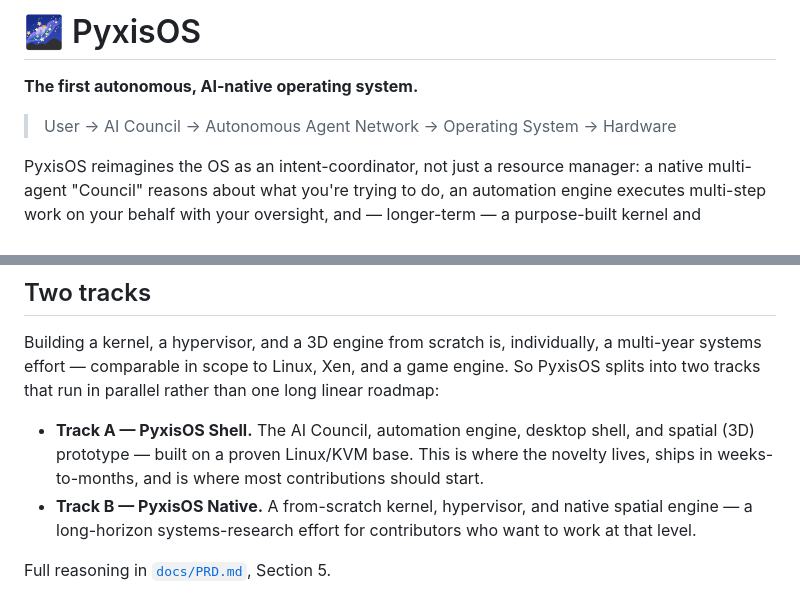
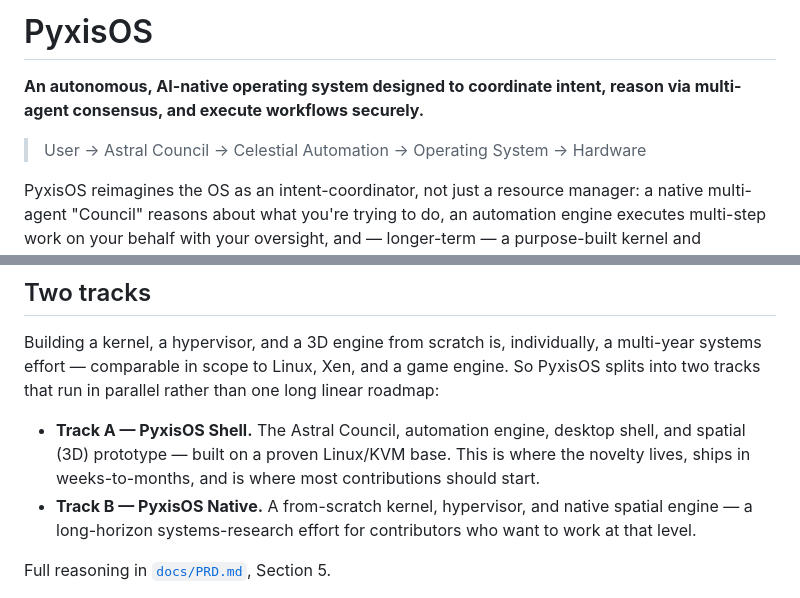
Before and after one commit to obstinix/PyxisOS, a Markdown page: README.md, 2 parts joined by grey strips. Rendered like a GitHub page.

Commit message:
docs(readme): resolve AI Council terminology drift and remove superlative/emoji

```diff
--- a/README.md
+++ b/README.md
@@ -1,8 +1,8 @@
-# 🌌 PyxisOS
+# PyxisOS
 
-**The first autonomous, AI-native operating system.**
+**An autonomous, AI-native operating system designed to coordinate intent, reason via multi-agent consensus, and execute workflows securely.**
 
-> User → AI Council → Autonomous Agent Network → Operating System → Hardware
+> User → Astral Council → Celestial Automation → Operating System → Hardware
 
 PyxisOS reimagines the OS as an intent-coordinator, not just a resource manager: a native multi-agent "Council" reasons about what you're trying to do, an automation engine executes multi-step work on your behalf with your oversight, and — longer-term — a purpose-built kernel and hypervisor secure all of it.
 
@@ -12,7 +12,7 @@ PyxisOS reimagines the OS as an intent-coordinator, not just a resource manager:
 
 Building a kernel, a hypervisor, and a 3D engine from scratch is, individually, a multi-year systems effort — comparable in scope to Linux, Xen, and a game engine. So PyxisOS splits into two tracks that run in parallel rather than one long linear roadmap:
 
-- **Track A — PyxisOS Shell.** The AI Council, automation engine, desktop shell, and spatial (3D) prototype — built on a proven Linux/KVM base. This is where the novelty lives, ships in weeks-to-months, and is where most contributions should start.
+- **Track A — PyxisOS Shell.** The Astral Council, automation engine, desktop shell, and spatial (3D) prototype — built on a proven Linux/KVM base. This is where the novelty lives, ships in weeks-to-months, and is where most contributions should start.
 - **Track B — PyxisOS Native.** A from-scratch kernel, hypervisor, and native spatial engine — a long-horizon systems-research effort for contributors who want to work at that level.
 
 Full reasoning in [`docs/PRD.md`](docs/PRD.md), Section 5.
```
